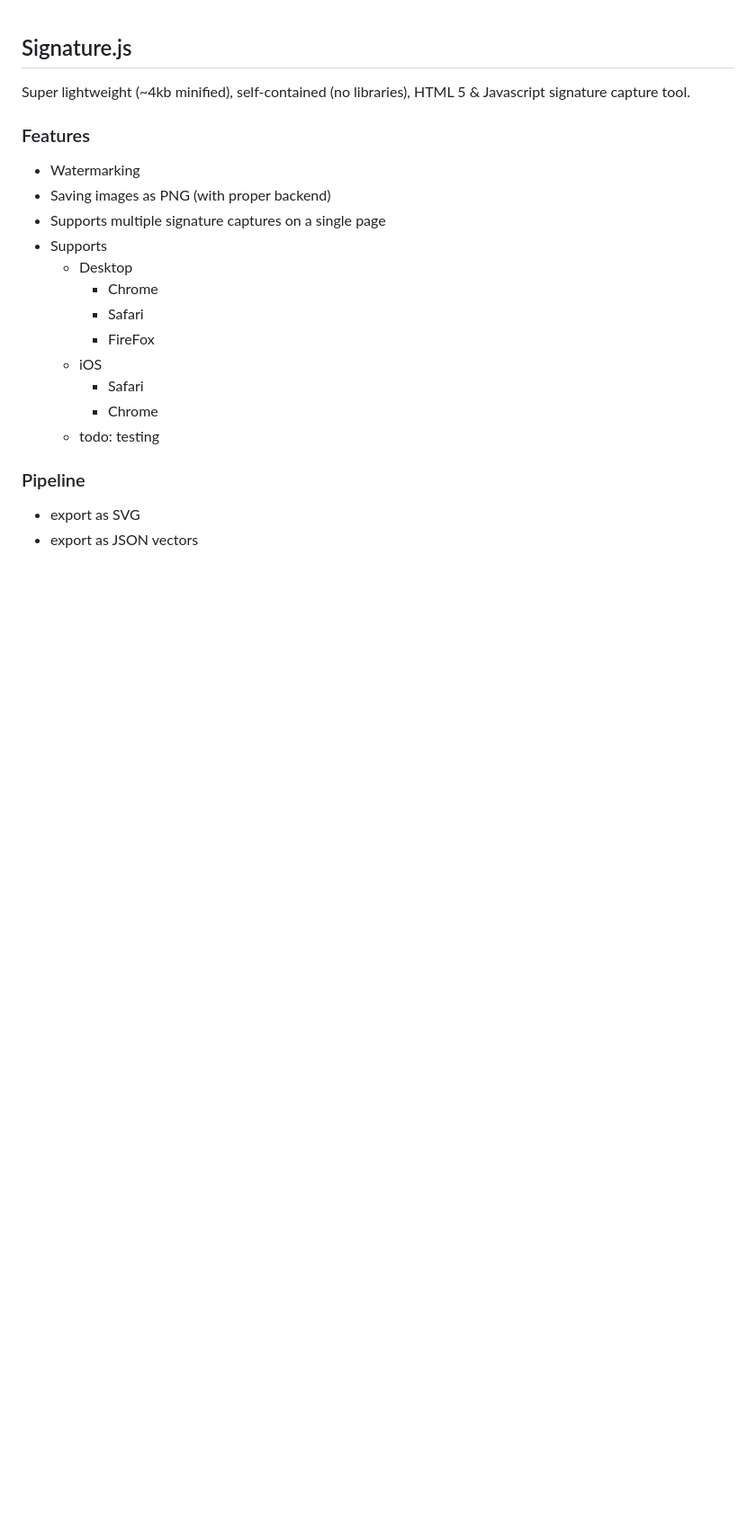
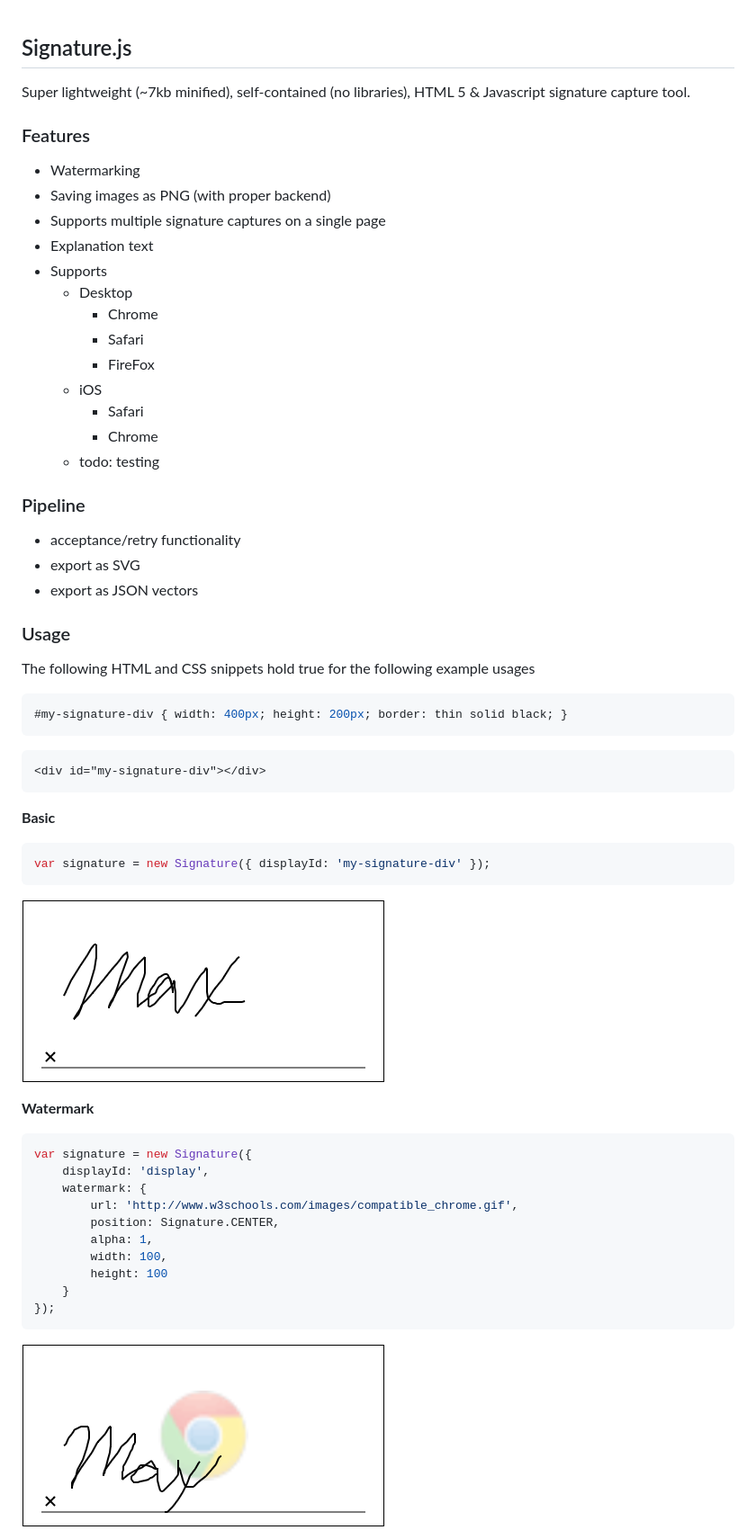
Before and after one commit to maxwells/signature.js, a Markdown page: README.md, the part around the change printed below. Shown: that part at 90% size. GitHub-like rendering; pictures changed too: img/basic.png (added), img/watermark.png (added); blank space fills up the shorter version.

````diff
--- a/README.md
+++ b/README.md
@@ -1,12 +1,13 @@
 ## Signature.js
 
-Super lightweight (~4kb minified), self-contained (no libraries), HTML 5 & Javascript signature capture tool.
+Super lightweight (~7kb minified), self-contained (no libraries), HTML 5 & Javascript signature capture tool.
 
 ### Features
 
 - Watermarking
 - Saving images as PNG (with proper backend)
 - Supports multiple signature captures on a single page
+- Explanation text
 - Supports
   - Desktop
     - Chrome
@@ -19,5 +20,42 @@ Super lightweight (~4kb minified), self-contained (no libraries), HTML 5 & Javas
 
 ### Pipeline
 
+- acceptance/retry functionality
 - export as SVG
 - export as JSON vectors
+
+### Usage
+
+The following HTML and CSS snippets hold true for the following example usages
+
+```css
+#my-signature-div { width: 400px; height: 200px; border: thin solid black; }
+```
+```html
+<div id="my-signature-div"></div>
+```
+
+**Basic**
+
+```javascript
+var signature = new Signature({ displayId: 'my-signature-div' });
+```
+
+![Basic image](img/basic.png)
+
+**Watermark**
+
+```javascript
+var signature = new Signature({
+	displayId: 'display',
+	watermark: {
+		url: 'http://www.w3schools.com/images/compatible_chrome.gif',
+		position: Signature.CENTER,
+		alpha: 1,
+		width: 100,
+		height: 100
+	}
+});
+```
+![Watermarked image](img/watermark.png)
+
````
Also changed, not shown: other parts of README.md (+17 -0 lines), img/explanation.png (added), 1 other file.
